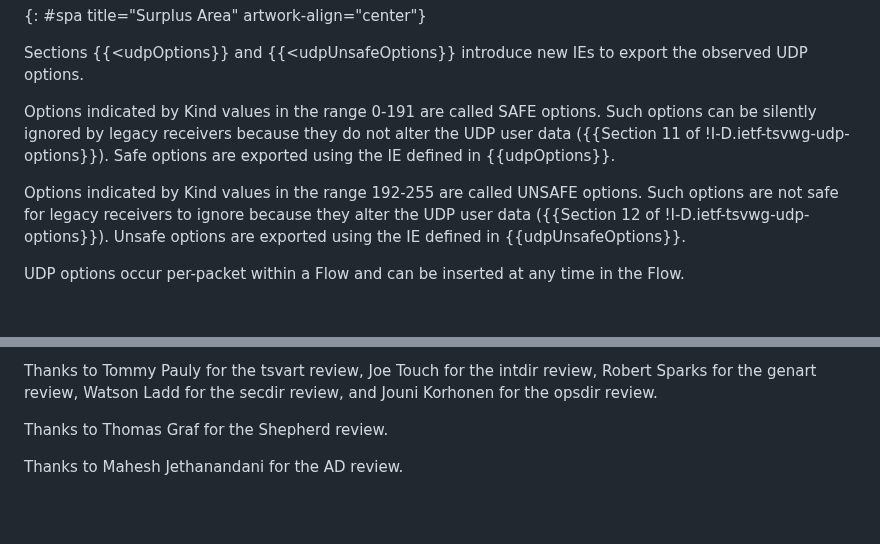
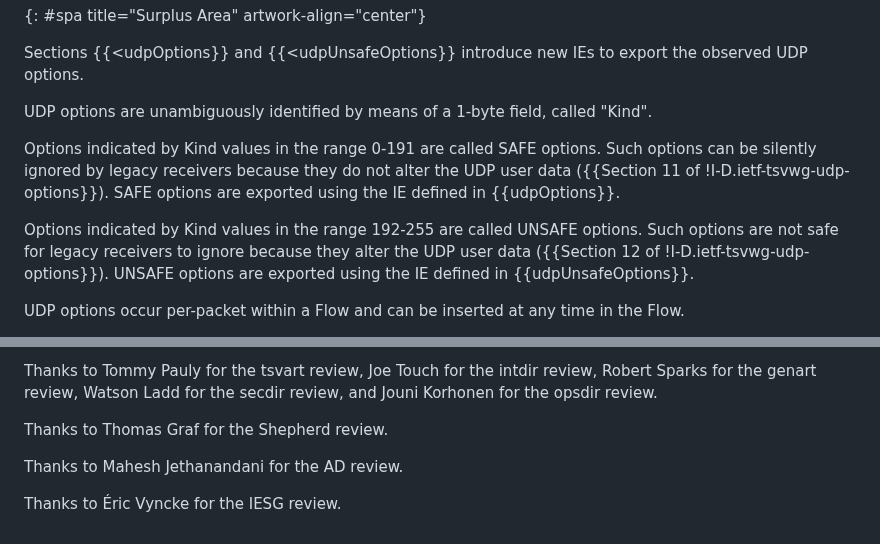
Before and after one commit to boucadair/udp-ipfix, a Markdown page: draft-ietf-opsawg-tsvwg-udp-ipfix.md, 2 parts joined by grey strips. GitHub-like rendering; blank space fills up the shorter version.

```diff
--- a/draft-ietf-opsawg-tsvwg-udp-ipfix.md
+++ b/draft-ietf-opsawg-tsvwg-udp-ipfix.md
@@ -89,9 +91,11 @@ UDP {{!RFC0768}} does not support an extension mechanism similar to the options
 
 Sections {{<udpOptions}} and {{<udpUnsafeOptions}} introduce new IEs to export the observed UDP options.
 
-Options indicated by Kind values in the range 0-191 are called SAFE options. Such options can be silently ignored by legacy receivers because they do not alter the UDP user data ({{Section 11 of !I-D.ietf-tsvwg-udp-options}}). Safe options are exported using the IE defined in {{udpOptions}}.
+UDP options are unambiguously identified by means of a 1-byte field, called "Kind".
 
-Options indicated by Kind values in the range 192-255 are called UNSAFE options. Such options are not safe for legacy receivers to ignore because they alter the UDP user data ({{Section 12 of !I-D.ietf-tsvwg-udp-options}}). Unsafe options are exported using the IE defined in {{udpUnsafeOptions}}.
+Options indicated by Kind values in the range 0-191 are called SAFE options. Such options can be silently ignored by legacy receivers because they do not alter the UDP user data ({{Section 11 of !I-D.ietf-tsvwg-udp-options}}). SAFE options are exported using the IE defined in {{udpOptions}}.
+
+Options indicated by Kind values in the range 192-255 are called UNSAFE options. Such options are not safe for legacy receivers to ignore because they alter the UDP user data ({{Section 12 of !I-D.ietf-tsvwg-udp-options}}). UNSAFE options are exported using the IE defined in {{udpUnsafeOptions}}.
 
 UDP options occur per-packet within a Flow and can be inserted at any time in the Flow.
 
@@ -342,3 +346,5 @@ Thanks to Tommy Pauly for the tsvart review, Joe Touch for the intdir review, Ro
 Thanks to Thomas Graf for the Shepherd review.
 
 Thanks to Mahesh Jethanandani for the AD review.
+
+Thanks to Éric Vyncke for the IESG review.
```
Also changed, not shown: other parts of draft-ietf-opsawg-tsvwg-udp-ipfix.md (+11 -9 lines).
